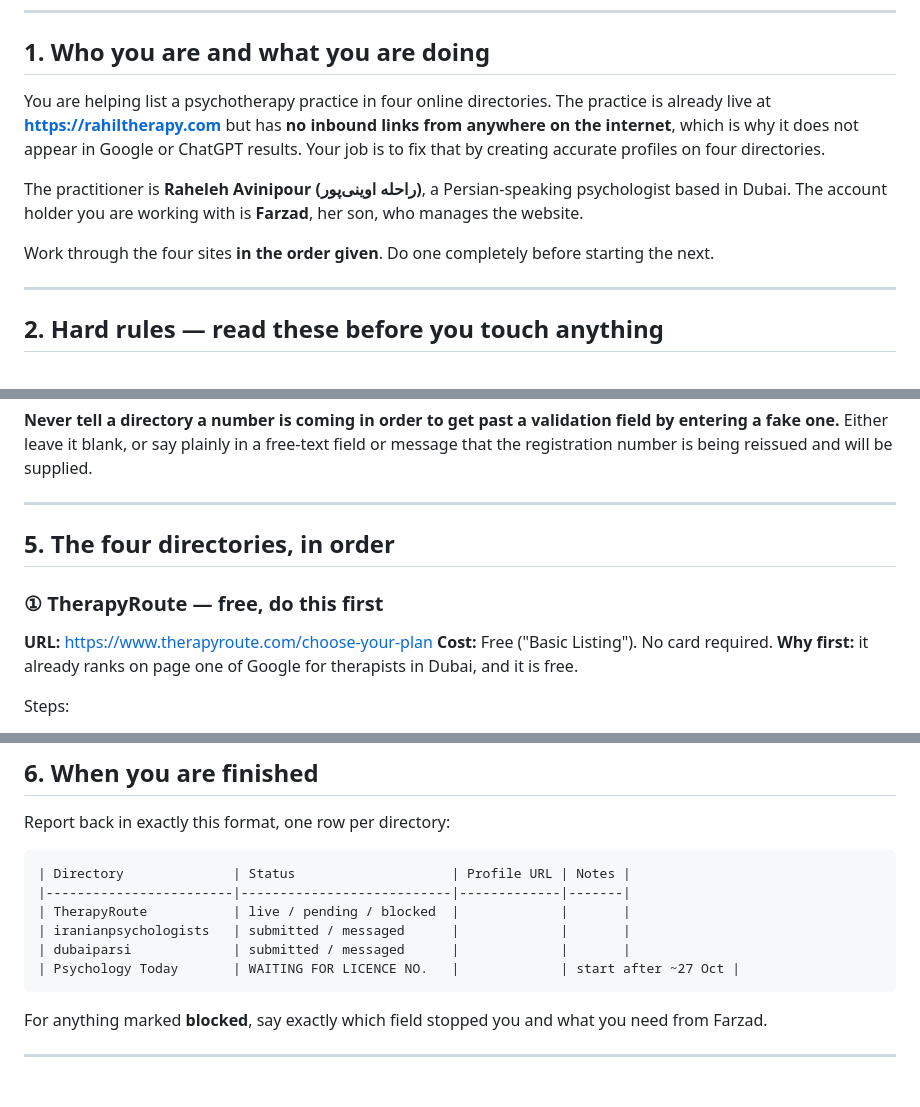
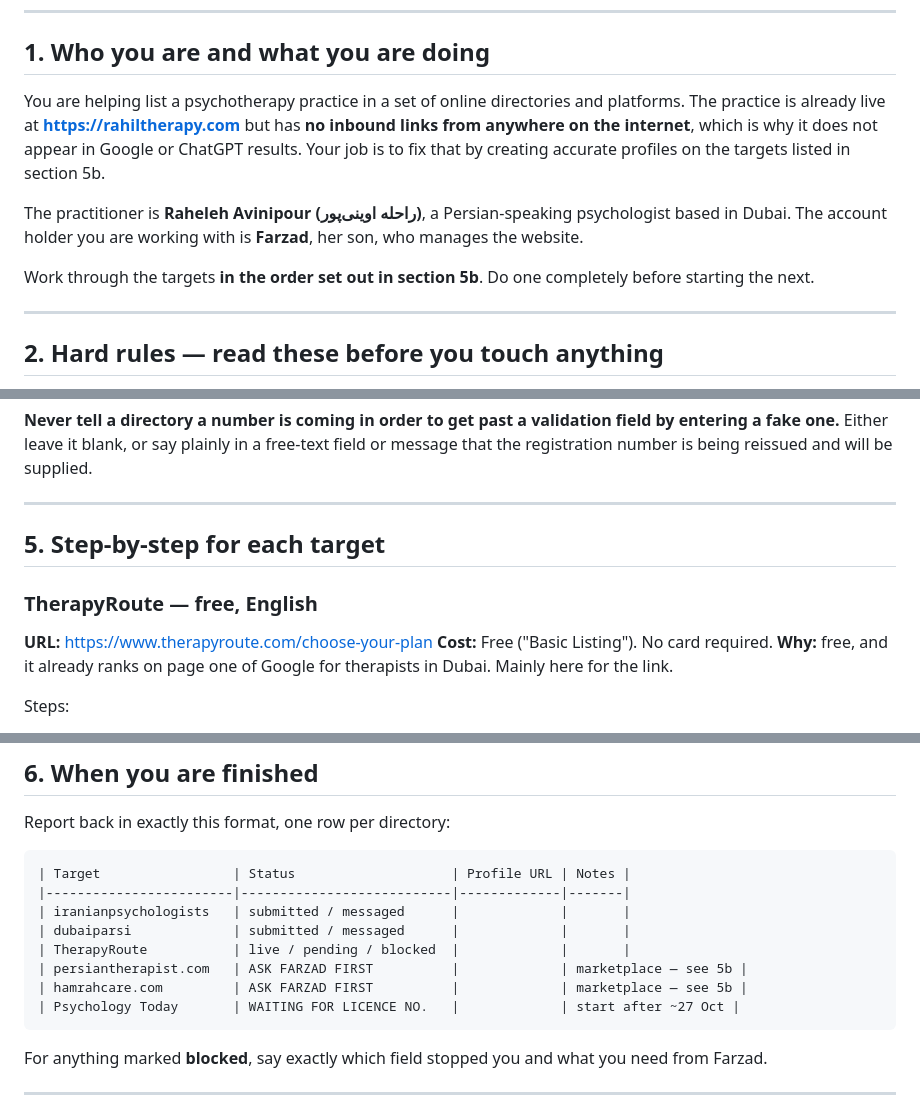
Before and after one commit to farzadfarhad21-ai/rahiltherapy, a Markdown page: AGENT_BRIEF_DIRECTORY_LISTINGS.md, 3 parts joined by grey strips. GitHub-like rendering; blank space fills up the shorter version.

````diff
--- a/AGENT_BRIEF_DIRECTORY_LISTINGS.md
+++ b/AGENT_BRIEF_DIRECTORY_LISTINGS.md
@@ -7,11 +7,11 @@ Last verified against the live website: 7 October 2026.
 
 ## 1. Who you are and what you are doing
 
-You are helping list a psychotherapy practice in four online directories. The practice is already live at **https://rahiltherapy.com** but has **no inbound links from anywhere on the internet**, which is why it does not appear in Google or ChatGPT results. Your job is to fix that by creating accurate profiles on four directories.
+You are helping list a psychotherapy practice in a set of online directories and platforms. The practice is already live at **https://rahiltherapy.com** but has **no inbound links from anywhere on the internet**, which is why it does not appear in Google or ChatGPT results. Your job is to fix that by creating accurate profiles on the targets listed in section 5b.
 
 The practitioner is **Raheleh Avinipour (راحله اوینی‌پور)**, a Persian-speaking psychologist based in Dubai. The account holder you are working with is **Farzad**, her son, who manages the website.
 
-Work through the four sites **in the order given**. Do one completely before starting the next.
+Work through the targets **in the order set out in section 5b**. Do one completely before starting the next.
 
 ---
 
@@ -173,13 +225,13 @@ If any of the three free sites turns out to require the number before it will sa
 
 ---
 
-## 5. The four directories, in order
+## 5. Step-by-step for each target
 
-### ① TherapyRoute — free, do this first
+### TherapyRoute — free, English
 
 **URL:** https://www.therapyroute.com/choose-your-plan
 **Cost:** Free ("Basic Listing"). No card required.
-**Why first:** it already ranks on page one of Google for therapists in Dubai, and it is free.
+**Why:** free, and it already ranks on page one of Google for therapists in Dubai. Mainly here for the link.
 
 Steps:
 1. Open the URL and choose **Basic Listing** — the free tier. Ignore the paid "Pro" upsell.
@@ -272,11 +324,13 @@ Steps:
 Report back in exactly this format, one row per directory:
 
 ```
-| Directory              | Status                    | Profile URL | Notes |
+| Target                 | Status                    | Profile URL | Notes |
 |------------------------|---------------------------|-------------|-------|
-| TherapyRoute           | live / pending / blocked  |             |       |
 | iranianpsychologists   | submitted / messaged      |             |       |
 | dubaiparsi             | submitted / messaged      |             |       |
+| TherapyRoute           | live / pending / blocked  |             |       |
+| persiantherapist.com   | ASK FARZAD FIRST          |             | marketplace — see 5b |
+| hamrahcare.com         | ASK FARZAD FIRST          |             | marketplace — see 5b |
 | Psychology Today       | WAITING FOR LICENCE NO.   |             | start after ~27 Oct |
 ```
 
````
Also changed, not shown: other parts of AGENT_BRIEF_DIRECTORY_LISTINGS.md (+56 -4 lines).
